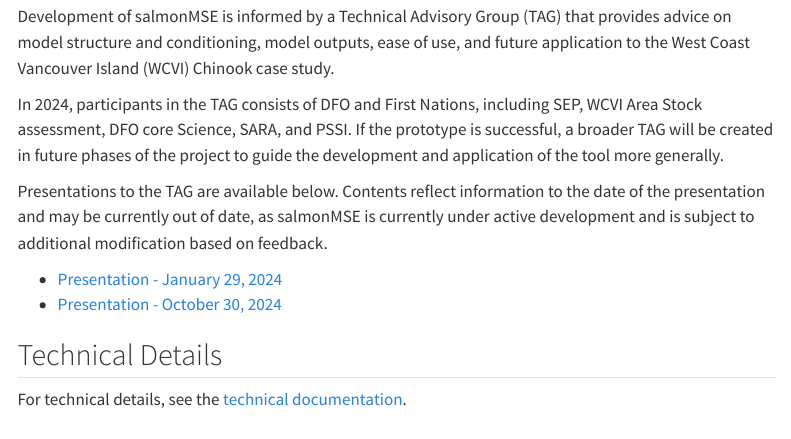
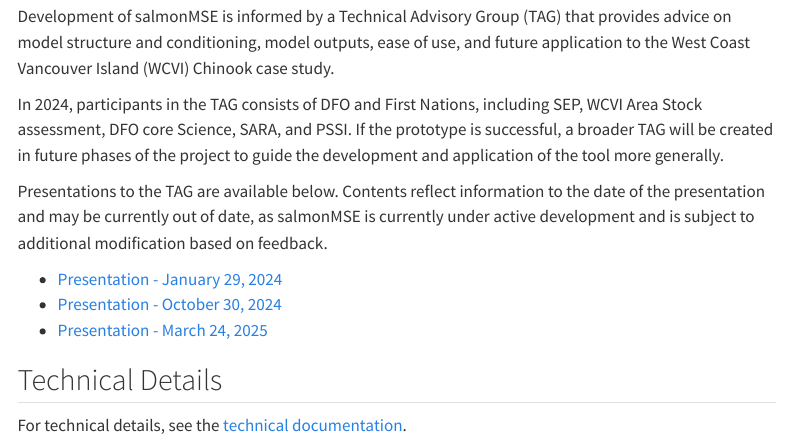
Before and after one commit to Blue-Matter/salmonMSE_homepage, a Quarto document (index.qmd): the page in a window 1100 px wide, from 760 px down. Rendered offline with R 4.5, knitr and Pandoc in place of Quarto, with nearby package versions; menus at the side of the page are left out.

Commit message:
Add March 2025 TAG presentation

```diff
--- a/index.qmd
+++ b/index.qmd
@@ -25,6 +25,7 @@ Contents reflect information to the date of the presentation and may be currentl
 
 - [Presentation - January 29, 2024](https://docs.google.com/presentation/d/1PVvoBhJ5L8g5_PbffgvihrISDKZ5JxLY/edit?usp=sharing&ouid=110611304283721893731&rtpof=true&sd=true)
 - [Presentation - October 30, 2024](https://docs.google.com/presentation/d/1lwvVfMDwYrwQ6Qjuato77hK4h_Mu6VeW/edit?usp=sharing&ouid=110611304283721893731&rtpof=true&sd=true)
+- [Presentation - March 24, 2025](https://docs.google.com/presentation/d/1Vj8nYupT_3fHbCLnDlRwfMrJfjxPhY-c/edit?usp=sharing&ouid=110611304283721893731&rtpof=true&sd=true)
 
 ## Technical Details
 
```
Also changed, not shown: 1 other file.
